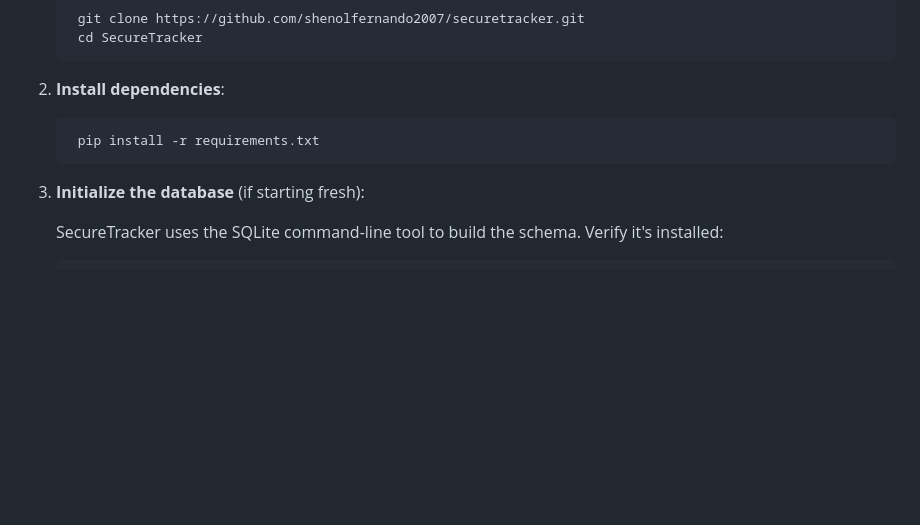
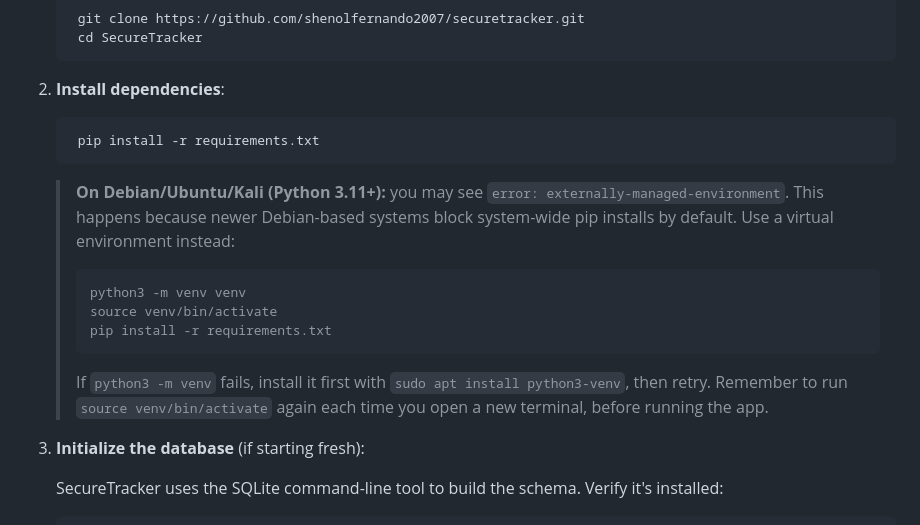
Before and after one commit to shenolfernando2007/SecureTracker, a Markdown page: README.md, the part around the change. Rendered like a GitHub page; blank space fills up the shorter version.

Commit message:
Add venv instructions for Debian/Ubuntu/Kali pip errors

````diff
--- a/README.md
+++ b/README.md
@@ -49,6 +49,13 @@ Proper case and evidence management software — the kind with role-based access
    ```bash
     pip install -r requirements.txt
    ```
+   > **On Debian/Ubuntu/Kali (Python 3.11+):** you may see `error: externally-managed-environment`. This happens because newer Debian-based systems block system-wide pip installs by default. Use a virtual environment instead:
+   > ```bash
+   > python3 -m venv venv
+   > source venv/bin/activate
+   > pip install -r requirements.txt
+   > ```
+   > If `python3 -m venv` fails, install it first with `sudo apt install python3-venv`, then retry. Remember to run `source venv/bin/activate` again each time you open a new terminal, before running the app.
 
 3. **Initialize the database** (if starting fresh):
 
````
